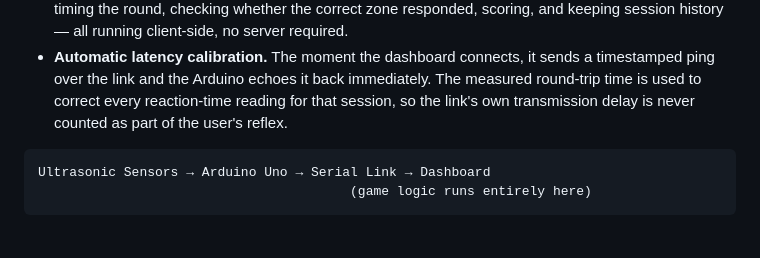
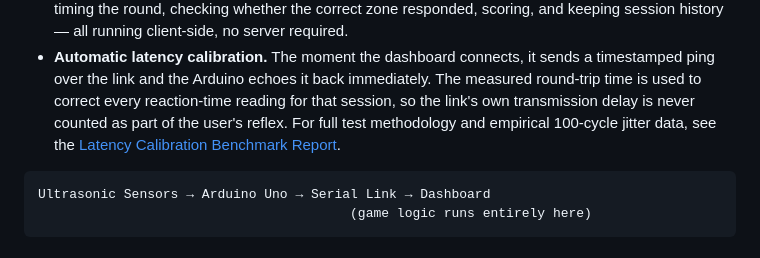
Before and after one commit to Shreesha-Rao-K/multi-zone-reaction-trainer, a Markdown page: README.md, the part around the change. Drawn GitHub-style.

Commit message:
docs: add empirical 100-cycle latency calibration benchmark report

````diff
--- a/README.md
+++ b/README.md
@@ -35,7 +35,9 @@ so a correct response has to be both fast **and** in the right place.
   sends a timestamped ping over the link and the Arduino echoes it back
   immediately. The measured round-trip time is used to correct every
   reaction-time reading for that session, so the link's own transmission
-  delay is never counted as part of the user's reflex.
+  delay is never counted as part of the user's reflex. For full test
+  methodology and empirical 100-cycle jitter data, see the
+  [Latency Calibration Benchmark Report](docs/benchmark-2026-09.md).
 
 ```
 Ultrasonic Sensors → Arduino Uno → Serial Link → Dashboard
````
Also changed, not shown: docs/benchmark-2026-09.md (added, +104 -0 lines).
